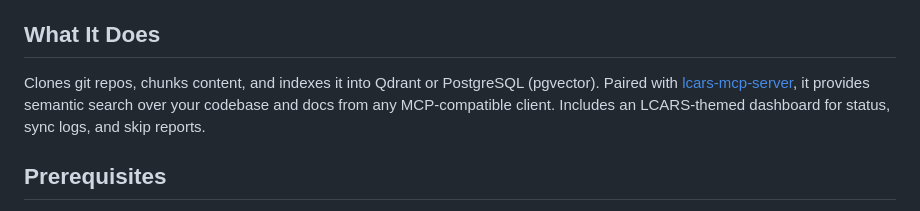
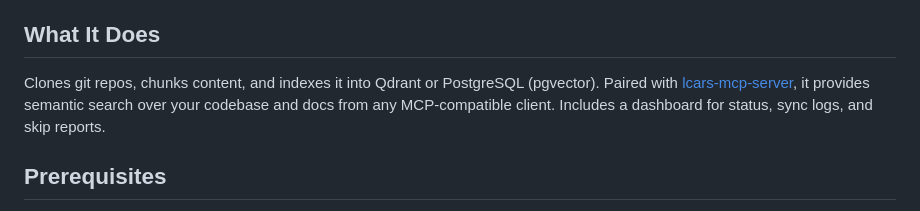
Before and after one commit to CAPsMANyo/lcars-rag, a Markdown page: README.md, the part around the change. Rendered like a GitHub page.

Commit message:
Update README to clarify dashboard description
Removed 'LCARS-themed' from dashboard description for clarity.

```diff
--- a/README.md
+++ b/README.md
@@ -10,7 +10,7 @@ I decided to build a self-hosted alternative. Sources are defined in a config fi
 
 ## What It Does
 
-Clones git repos, chunks content, and indexes it into Qdrant or PostgreSQL (pgvector). Paired with [lcars-mcp-server](https://github.com/CAPsMANyo/lcars-mcp-server), it provides semantic search over your codebase and docs from any MCP-compatible client. Includes an LCARS-themed dashboard for status, sync logs, and skip reports.
+Clones git repos, chunks content, and indexes it into Qdrant or PostgreSQL (pgvector). Paired with [lcars-mcp-server](https://github.com/CAPsMANyo/lcars-mcp-server), it provides semantic search over your codebase and docs from any MCP-compatible client. Includes a dashboard for status, sync logs, and skip reports.
 
 ## Prerequisites
 
```
